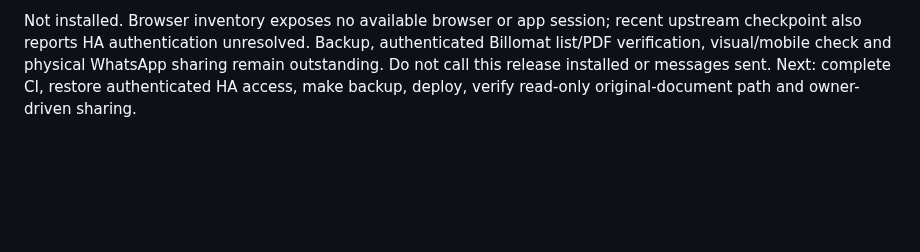
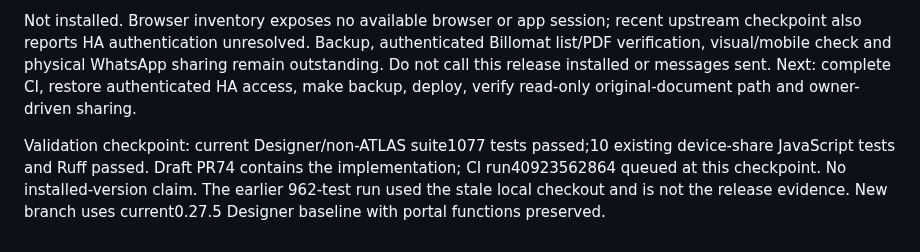
Before and after one commit to hgoekcay/ftst-angebotsdesigner, a Markdown page: docs/ATLAS-STATUS.md, the part around the change. GitHub-like rendering; blank space fills up the shorter version.

Commit message:
Record document delivery validation and installation boundary [skip ci]

```diff
--- a/docs/ATLAS-STATUS.md
+++ b/docs/ATLAS-STATUS.md
@@ -314,3 +314,5 @@ Designer0.28.0 adds a read-only Billomat invoice/delivery-note browser with boun
 Prepared on current origin/main bf72dca in an isolated worktree after discovering that the old local Designer checkout was stale. Existing portal and ATLAS changes retained. rg/source/diff review used; no Code Review Graph run claimed. Initial targeted tests passed23 Python and10 JavaScript checks. Full current-suite Windows run encountered pre-existing ATLAS SQLite cleanup locks (WinError32); stopped rather than changing unrelated ATLAS code. Current Designer regression suite and Linux release CI are pending.
 
 Not installed. Browser inventory exposes no available browser or app session; recent upstream checkpoint also reports HA authentication unresolved. Backup, authenticated Billomat list/PDF verification, visual/mobile check and physical WhatsApp sharing remain outstanding. Do not call this release installed or messages sent. Next: complete CI, restore authenticated HA access, make backup, deploy, verify read-only original-document path and owner-driven sharing.
+
+Validation checkpoint: current Designer/non-ATLAS suite1077 tests passed;10 existing device-share JavaScript tests and Ruff passed. Draft PR74 contains the implementation; CI run40923562864 queued at this checkpoint. No installed-version claim. The earlier 962-test run used the stale local checkout and is not the release evidence. New branch uses current0.27.5 Designer baseline with portal functions preserved.
```
